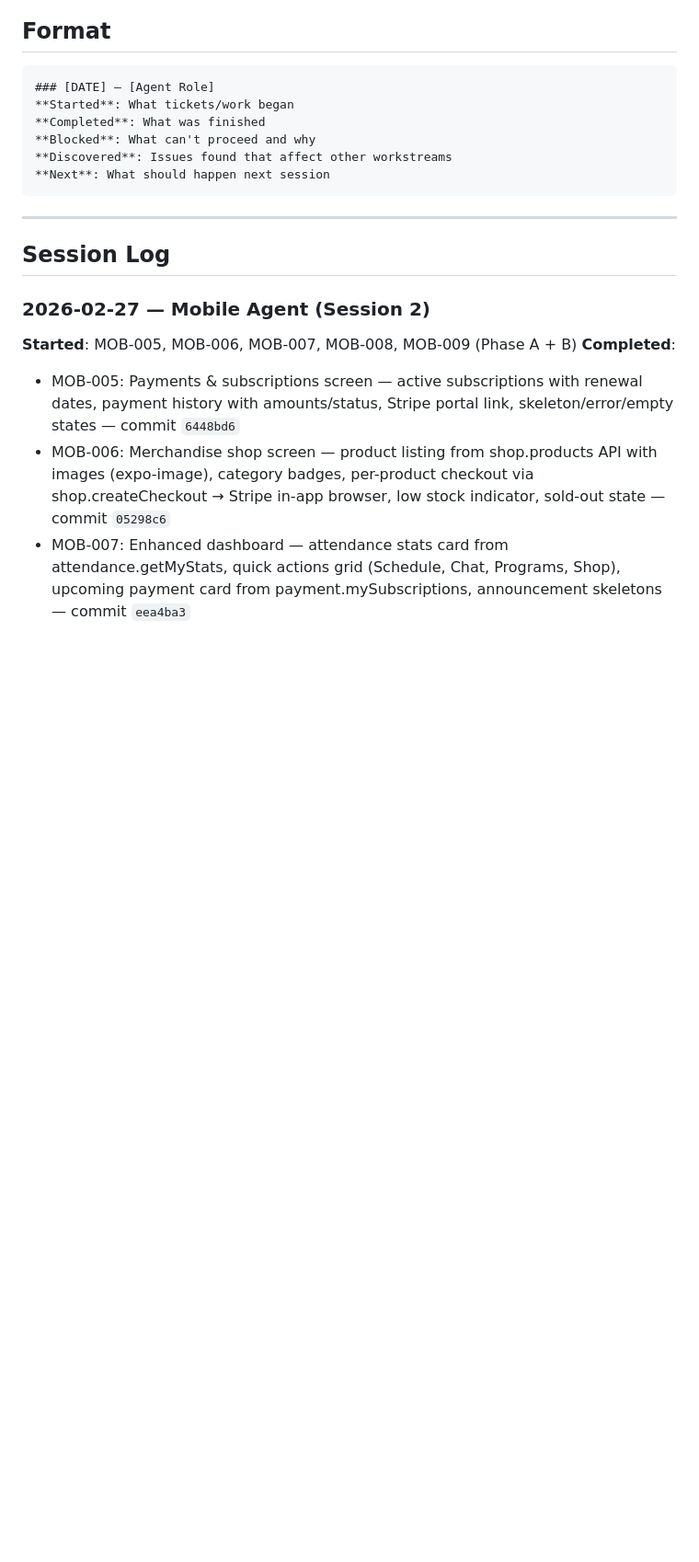
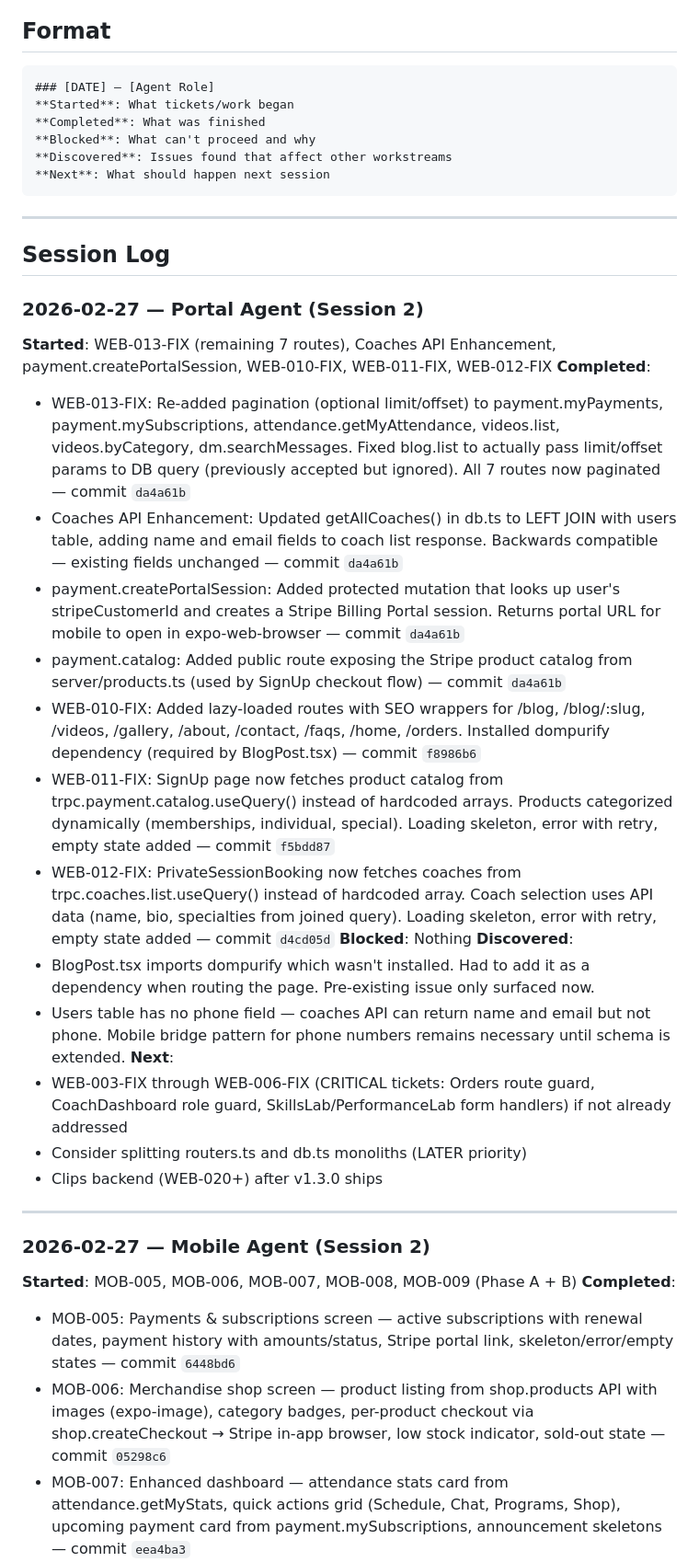
Before and after one commit to Tarshann/academy-platform, a Markdown page: ops/50_REPORTS/STATUS.md, the part around one of its changes. Shown at 92% size. Rendered like a GitHub page; blank space fills up the shorter version.

Commit message:
docs: Update STATUS.md for Portal Agent Session 2
Log completion of WEB-013-FIX (7 routes), coaches API enhancement,
payment.createPortalSession, WEB-010-FIX, WEB-011-FIX, WEB-012-FIX.
Update cross-cutting issues to reflect resolved items.

Co-Authored-By: Claude Opus 4.6 <noreply@anthropic.com>

```diff
--- a/ops/50_REPORTS/STATUS.md
+++ b/ops/50_REPORTS/STATUS.md
@@ -19,6 +19,27 @@
 ---
 
 ## Session Log
+
+### 2026-02-27 — Portal Agent (Session 2)
+**Started**: WEB-013-FIX (remaining 7 routes), Coaches API Enhancement, payment.createPortalSession, WEB-010-FIX, WEB-011-FIX, WEB-012-FIX
+**Completed**:
+- WEB-013-FIX: Re-added pagination (optional limit/offset) to payment.myPayments, payment.mySubscriptions, attendance.getMyAttendance, videos.list, videos.byCategory, dm.searchMessages. Fixed blog.list to actually pass limit/offset params to DB query (previously accepted but ignored). All 7 routes now paginated — commit `da4a61b`
+- Coaches API Enhancement: Updated getAllCoaches() in db.ts to LEFT JOIN with users table, adding name and email fields to coach list response. Backwards compatible — existing fields unchanged — commit `da4a61b`
+- payment.createPortalSession: Added protected mutation that looks up user's stripeCustomerId and creates a Stripe Billing Portal session. Returns portal URL for mobile to open in expo-web-browser — commit `da4a61b`
+- payment.catalog: Added public route exposing the Stripe product catalog from server/products.ts (used by SignUp checkout flow) — commit `da4a61b`
+- WEB-010-FIX: Added lazy-loaded routes with SEO wrappers for /blog, /blog/:slug, /videos, /gallery, /about, /contact, /faqs, /home, /orders. Installed dompurify dependency (required by BlogPost.tsx) — commit `f8986b6`
+- WEB-011-FIX: SignUp page now fetches product catalog from trpc.payment.catalog.useQuery() instead of hardcoded arrays. Products categorized dynamically (memberships, individual, special). Loading skeleton, error with retry, empty state added — commit `f5bdd87`
+- WEB-012-FIX: PrivateSessionBooking now fetches coaches from trpc.coaches.list.useQuery() instead of hardcoded array. Coach selection uses API data (name, bio, specialties from joined query). Loading skeleton, error with retry, empty state added — commit `d4cd05d`
+**Blocked**: Nothing
+**Discovered**:
+- BlogPost.tsx imports dompurify which wasn't installed. Had to add it as a dependency when routing the page. Pre-existing issue only surfaced now.
+- Users table has no phone field — coaches API can return name and email but not phone. Mobile bridge pattern for phone numbers remains necessary until schema is extended.
+**Next**:
+- WEB-003-FIX through WEB-006-FIX (CRITICAL tickets: Orders route guard, CoachDashboard role guard, SkillsLab/PerformanceLab form handlers) if not already addressed
+- Consider splitting routers.ts and db.ts monoliths (LATER priority)
+- Clips backend (WEB-020+) after v1.3.0 ships
+
+---
 
 ### 2026-02-27 — Mobile Agent (Session 2)
 **Started**: MOB-005, MOB-006, MOB-007, MOB-008, MOB-009 (Phase A + B)
```
Also changed, not shown: other parts of ops/50_REPORTS/STATUS.md (+4 -4 lines).
